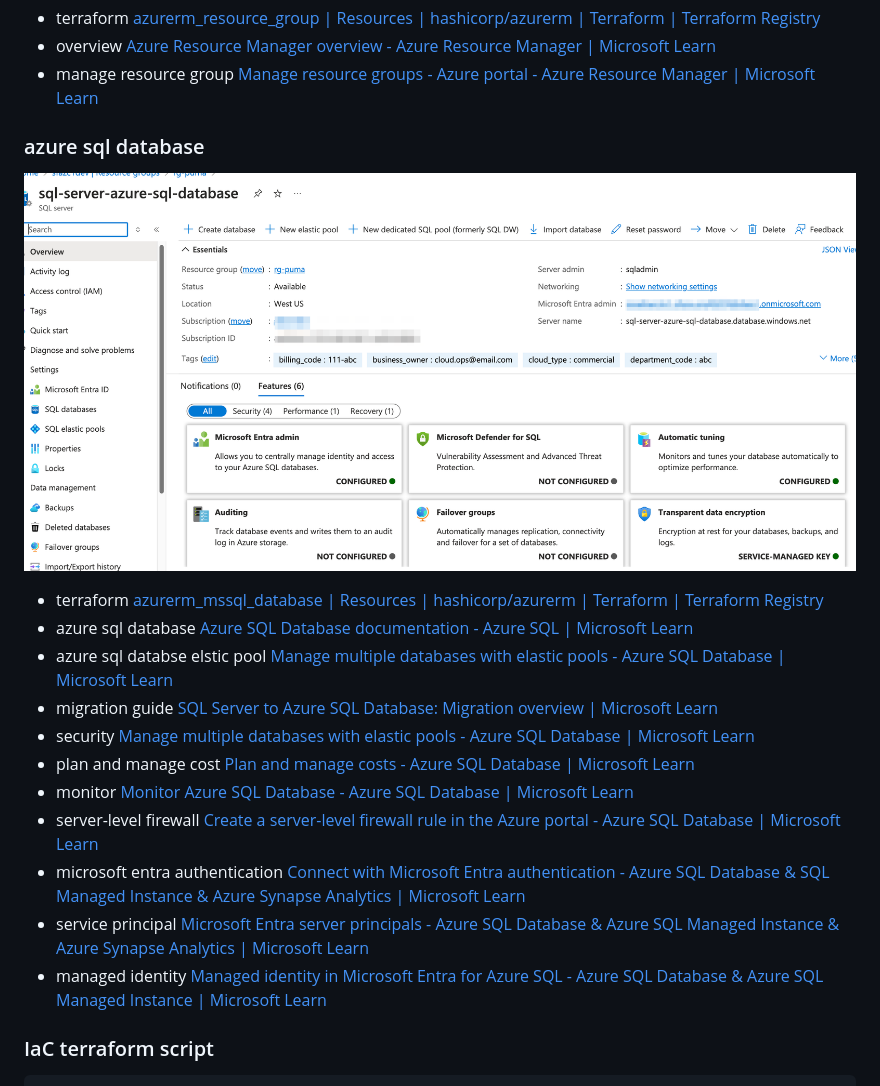
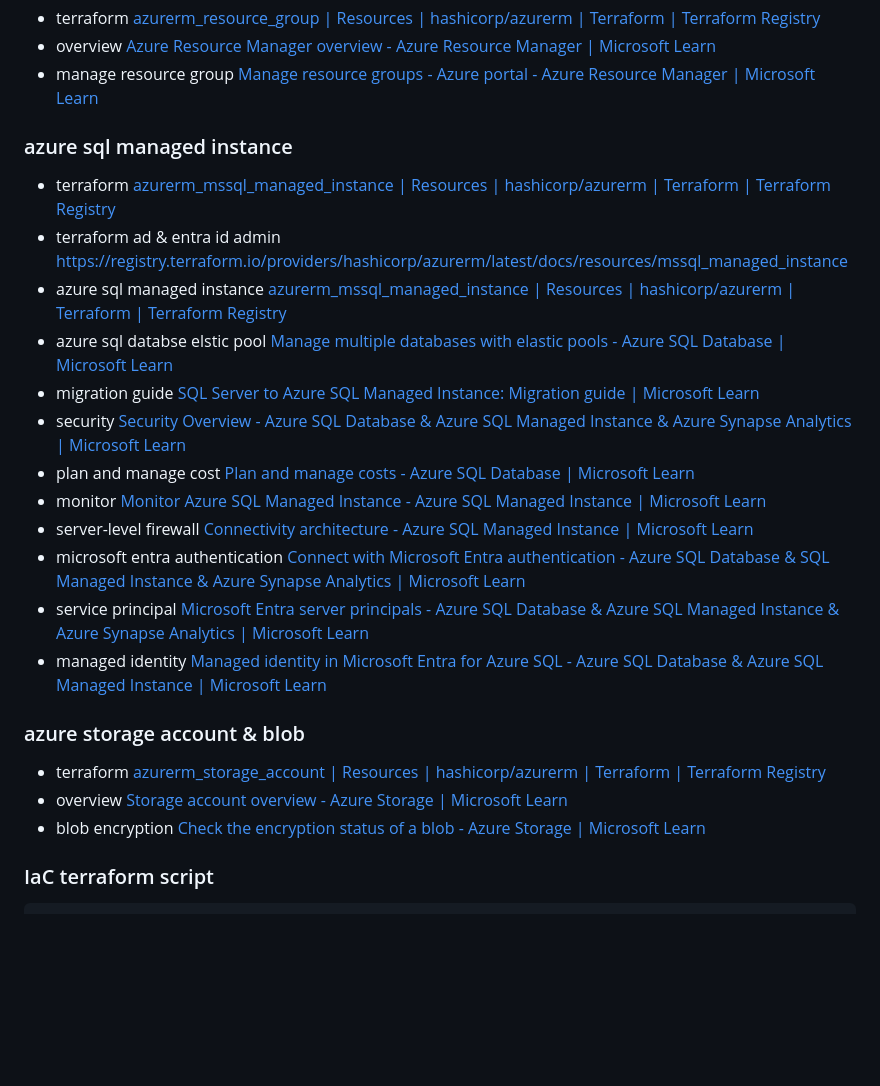
Before and after one commit to TIS-Cloud-Team/infra-workshop-public, a Markdown page: terraform/readme.md, the part around the change printed below. GitHub-like rendering; pictures changed too: terraform/image/readme/1727904955050.png (deleted); blank space fills up the shorter version.

Commit message:
sql managed instance docs & terraform scripts

```diff
--- a/terraform/readme.md
+++ b/terraform/readme.md
@@ -4,21 +4,26 @@
 - overview [Azure Resource Manager overview - Azure Resource Manager | Microsoft Learn](https://learn.microsoft.com/en-us/azure/azure-resource-manager/management/overview)
 - manage resource group [Manage resource groups - Azure portal - Azure Resource Manager | Microsoft Learn](https://learn.microsoft.com/en-us/azure/azure-resource-manager/management/manage-resource-groups-portal)
 
-### azure sql database
+### azure sql managed instance
 
-![1727904955050](image/readme/1727904955050.png)
-
-- terraform [azurerm_mssql_database | Resources | hashicorp/azurerm | Terraform | Terraform Registry](https://registry.terraform.io/providers/hashicorp/azurerm/latest/docs/resources/mssql_database)
-- azure sql database [Azure SQL Database documentation - Azure SQL | Microsoft Learn](https://learn.microsoft.com/en-us/azure/azure-sql/database/?view=azuresql)
+- terraform [azurerm_mssql_managed_instance | Resources | hashicorp/azurerm | Terraform | Terraform Registry](https://registry.terraform.io/providers/hashicorp/azurerm/latest/docs/resources/mssql_managed_instance)
+- terraform ad & entra id admin https://registry.terraform.io/providers/hashicorp/azurerm/latest/docs/resources/mssql_managed_instance
+- azure sql managed instance [azurerm_mssql_managed_instance | Resources | hashicorp/azurerm | Terraform | Terraform Registry](https://registry.terraform.io/providers/hashicorp/azurerm/latest/docs/resources/mssql_managed_instance)
 - azure sql databse elstic pool [Manage multiple databases with elastic pools - Azure SQL Database | Microsoft Learn](https://learn.microsoft.com/en-us/azure/azure-sql/database/elastic-pool-overview?view=azuresql)
-- migration guide [SQL Server to Azure SQL Database: Migration overview | Microsoft Learn](https://learn.microsoft.com/en-us/data-migration/sql-server/database/overview?toc=%2Fazure%2Fazure-sql%2Ftoc.json&bc=%2Fazure%2Fbread%2Ftoc.json&view=azuresql)
-- security [Manage multiple databases with elastic pools - Azure SQL Database | Microsoft Learn](https://learn.microsoft.com/en-us/azure/azure-sql/database/elastic-pool-overview?view=azuresql)
-- plan and manage cost [Plan and manage costs - Azure SQL Database | Microsoft Learn](https://learn.microsoft.com/en-us/azure/azure-sql/database/cost-management?view=azuresql)
-- monitor [Monitor Azure SQL Database - Azure SQL Database | Microsoft Learn](https://learn.microsoft.com/en-us/azure/azure-sql/database/monitoring-sql-database-azure-monitor?view=azuresql)
-- server-level firewall [Create a server-level firewall rule in the Azure portal - Azure SQL Database | Microsoft Learn](https://learn.microsoft.com/en-us/azure/azure-sql/database/firewall-create-server-level-portal-quickstart?view=azuresql)
+- migration guide [SQL Server to Azure SQL Managed Instance: Migration guide | Microsoft Learn](https://learn.microsoft.com/en-us/data-migration/sql-server/managed-instance/guide)
+- security [Security Overview - Azure SQL Database &amp; Azure SQL Managed Instance &amp; Azure Synapse Analytics | Microsoft Learn](https://learn.microsoft.com/en-us/azure/azure-sql/database/security-overview?view=azuresql)
+- plan and manage cost [Plan and manage costs - Azure SQL Database | Microsoft Learn](https://learn.microsoft.com/en-us/azure/azure-sql/database/cost-management?view=azuresql&viewFallbackFrom=azuresql-mi)
+- monitor [Monitor Azure SQL Managed Instance - Azure SQL Managed Instance | Microsoft Learn](https://learn.microsoft.com/en-us/azure/azure-sql/managed-instance/monitoring-sql-managed-instance-azure-monitor?view=azuresql)
+- server-level firewall [Connectivity architecture - Azure SQL Managed Instance | Microsoft Learn](https://learn.microsoft.com/en-us/azure/azure-sql/managed-instance/connectivity-architecture-overview?view=azuresql)
 - microsoft entra authentication [Connect with Microsoft Entra authentication - Azure SQL Database &amp; SQL Managed Instance &amp; Azure Synapse Analytics | Microsoft Learn](https://learn.microsoft.com/en-us/azure/azure-sql/database/authentication-microsoft-entra-connect-to-azure-sql?view=azuresql)
 - service principal [Microsoft Entra server principals - Azure SQL Database &amp; Azure SQL Managed Instance &amp; Azure Synapse Analytics | Microsoft Learn](https://learn.microsoft.com/en-us/azure/azure-sql/database/authentication-azure-ad-logins?view=azuresql)
 - managed identity [Managed identity in Microsoft Entra for Azure SQL - Azure SQL Database &amp; Azure SQL Managed Instance | Microsoft Learn](https://learn.microsoft.com/en-us/azure/azure-sql/database/authentication-azure-ad-user-assigned-managed-identity?view=azuresql)
+
+### azure storage account & blob
+
+- terraform [azurerm_storage_account | Resources | hashicorp/azurerm | Terraform | Terraform Registry](https://registry.terraform.io/providers/hashicorp/azurerm/latest/docs/resources/storage_account)
+- overview [Storage account overview - Azure Storage | Microsoft Learn](https://learn.microsoft.com/en-us/azure/storage/common/storage-account-overview)
+- blob encryption [Check the encryption status of a blob - Azure Storage | Microsoft Learn](https://learn.microsoft.com/en-us/azure/storage/blobs/storage-blob-encryption-status?tabs=portal)
 
 ### IaC terraform script
 
```
Also changed, not shown: other parts of terraform/readme.md (+55 -2 lines), terraform/image/readme/1727977563561.png (added), terraform/image/readme/1727977707379.png (added), terraform/image/readme/1727977767862.png (added), terraform/image/readme/1727977836316.png (added), 10 other files.
